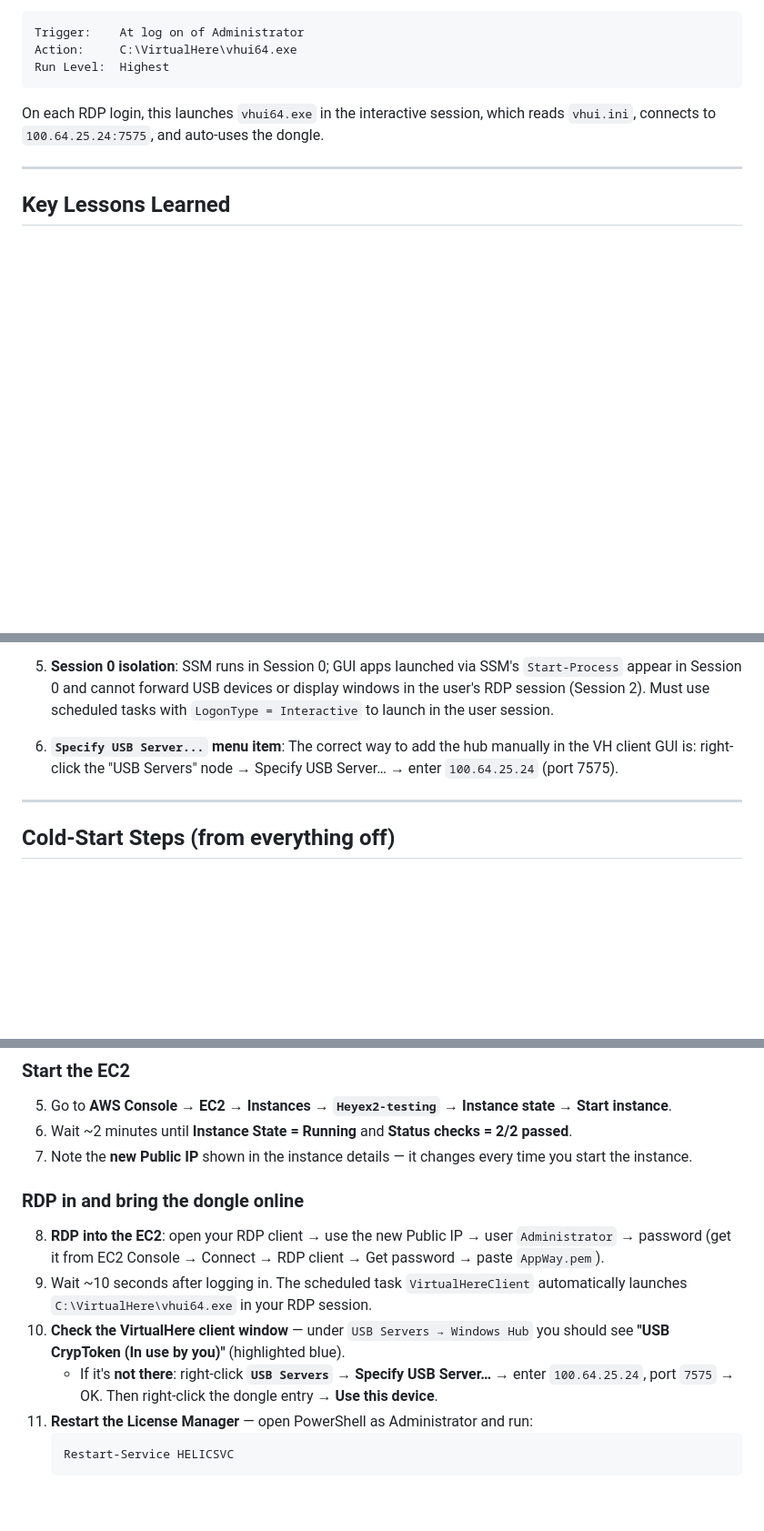
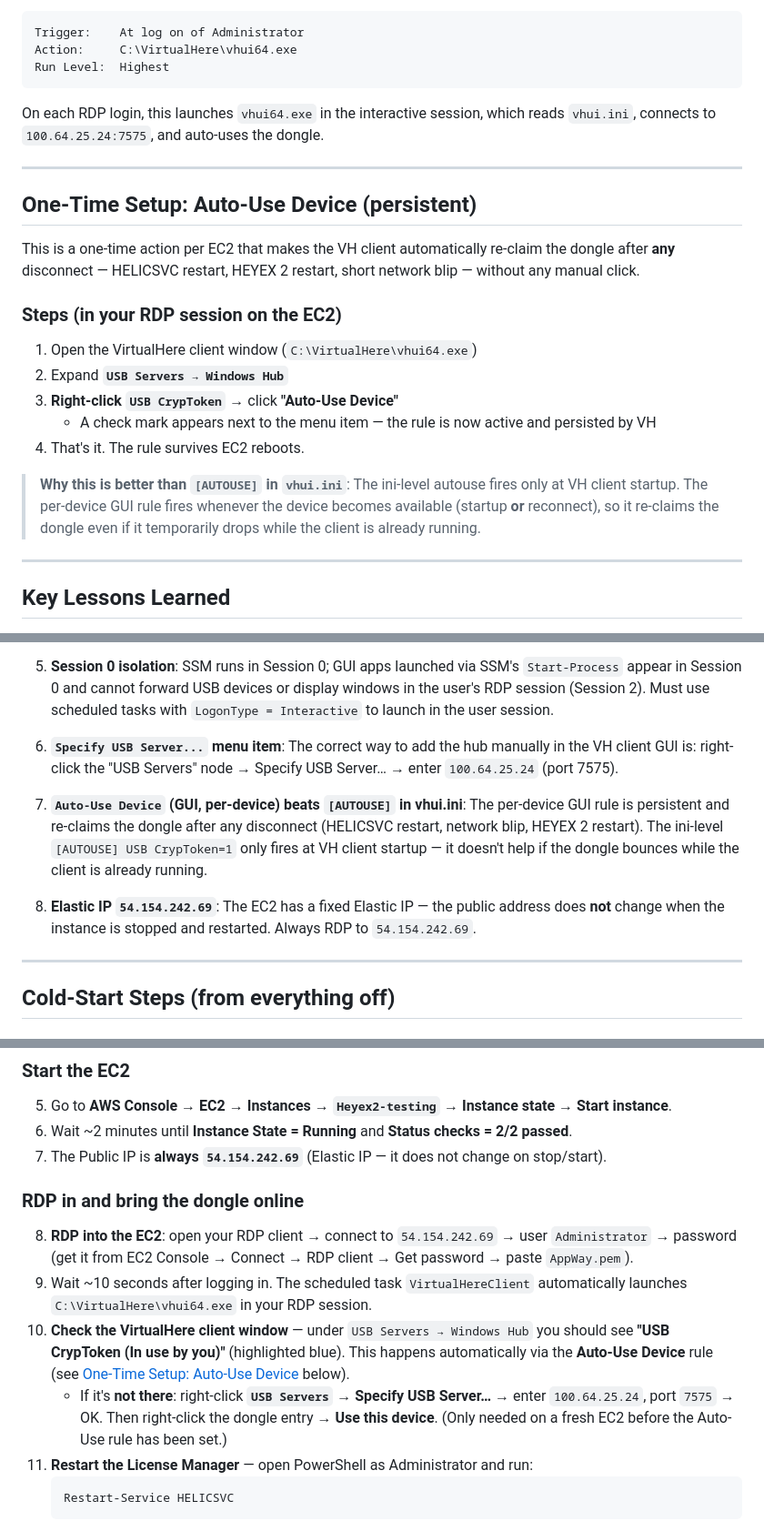
Before and after one commit to darkfennertrader/heidelbergh, a Markdown page: docs/heyex2-dongle.md, 3 parts joined by grey strips. Shown at 91% size. Drawn GitHub-style; blank space fills up the shorter version.

Commit message:
docs: update heyex2-dongle.md — Auto-Use Device section + Elastic IP fix
- Add 'One-Time Setup: Auto-Use Device (persistent)' section
- Elastic IP 54.154.242.69 is fixed — cold-start steps updated
- Add Key Lessons #7 (Auto-Use Device) and #8 (Elastic IP)
- Add 2026-05-10 Verified entry

````diff
--- a/docs/heyex2-dongle.md
+++ b/docs/heyex2-dongle.md
@@ -180,6 +180,22 @@ which reads `vhui.ini`, connects to `100.64.25.24:7575`, and auto-uses the dongl
 
 ---
 
+## One-Time Setup: Auto-Use Device (persistent)
+
+This is a one-time action per EC2 that makes the VH client automatically re-claim the dongle after **any** disconnect — HELICSVC restart, HEYEX 2 restart, short network blip — without any manual click.
+
+### Steps (in your RDP session on the EC2)
+
+1. Open the VirtualHere client window (`C:\VirtualHere\vhui64.exe`)
+2. Expand **`USB Servers → Windows Hub`**
+3. **Right-click `USB CrypToken`** → click **"Auto-Use Device"**
+   - A check mark appears next to the menu item — the rule is now active and persisted by VH
+4. That's it. The rule survives EC2 reboots.
+
+> **Why this is better than `[AUTOUSE]` in `vhui.ini`**: The ini-level autouse fires only at VH client startup. The per-device GUI rule fires whenever the device becomes available (startup **or** reconnect), so it re-claims the dongle even if it temporarily drops while the client is already running.
+
+---
+
 ## Key Lessons Learned
 
 1. **Wrong vendor investigated**: The dongle is a **Marx CryptoBox CBU** (not Thales/Sentinel HASP).
@@ -205,6 +221,14 @@ which reads `vhui.ini`, connects to `100.64.25.24:7575`, and auto-uses the dongl
    in the VH client GUI is: right-click the "USB Servers" node → Specify USB Server…
    → enter `100.64.25.24` (port 7575).
 
+7. **`Auto-Use Device` (GUI, per-device) beats `[AUTOUSE]` in vhui.ini**: The per-device GUI
+   rule is persistent and re-claims the dongle after any disconnect (HELICSVC restart, network
+   blip, HEYEX 2 restart). The ini-level `[AUTOUSE] USB CrypToken=1` only fires at VH client
+   startup — it doesn't help if the dongle bounces while the client is already running.
+
+8. **Elastic IP `54.154.242.69`**: The EC2 has a fixed Elastic IP — the public address does
+   **not** change when the instance is stopped and restarted. Always RDP to `54.154.242.69`.
+
 ---
 
 ## Cold-Start Steps (from everything off)
@@ -220,14 +244,14 @@ which reads `vhui.ini`, connects to `100.64.25.24:7575`, and auto-uses the dongl
 
 5. Go to **AWS Console → EC2 → Instances → `Heyex2-testing`** → **Instance state → Start instance**.
 6. Wait ~2 minutes until **Instance State = Running** and **Status checks = 2/2 passed**.
-7. Note the **new Public IP** shown in the instance details — it changes every time you start the instance.
+7. The Public IP is **always `54.154.242.69`** (Elastic IP — it does not change on stop/start).
 
 ### RDP in and bring the dongle online
 
-8. **RDP into the EC2**: open your RDP client → use the new Public IP → user `Administrator` → password (get it from EC2 Console → Connect → RDP client → Get password → paste `AppWay.pem`).
+8. **RDP into the EC2**: open your RDP client → connect to `54.154.242.69` → user `Administrator` → password (get it from EC2 Console → Connect → RDP client → Get password → paste `AppWay.pem`).
 9. Wait ~10 seconds after logging in. The scheduled task `VirtualHereClient` automatically launches `C:\VirtualHere\vhui64.exe` in your RDP session.
-10. **Check the VirtualHere client window** — under `USB Servers → Windows Hub` you should see **"USB CrypToken (In use by you)"** (highlighted blue).
-    - If it's **not there**: right-click **`USB Servers`** → **Specify USB Server…** → enter `100.64.25.24`, port `7575` → OK. Then right-click the dongle entry → **Use this device**.
+10. **Check the VirtualHere client window** — under `USB Servers → Windows Hub` you should see **"USB CrypToken (In use by you)"** (highlighted blue). This happens automatically via the **Auto-Use Device** rule (see [One-Time Setup: Auto-Use Device](#one-time-setup-auto-use-device-persistent) below).
+    - If it's **not there**: right-click **`USB Servers`** → **Specify USB Server…** → enter `100.64.25.24`, port `7575` → OK. Then right-click the dongle entry → **Use this device**. (Only needed on a fresh EC2 before the Auto-Use rule has been set.)
 11. **Restart the License Manager** — open PowerShell as Administrator and run:
     ```powershell
     Restart-Service HELICSVC
````
Also changed, not shown: other parts of docs/heyex2-dongle.md (+5 -1 lines).
